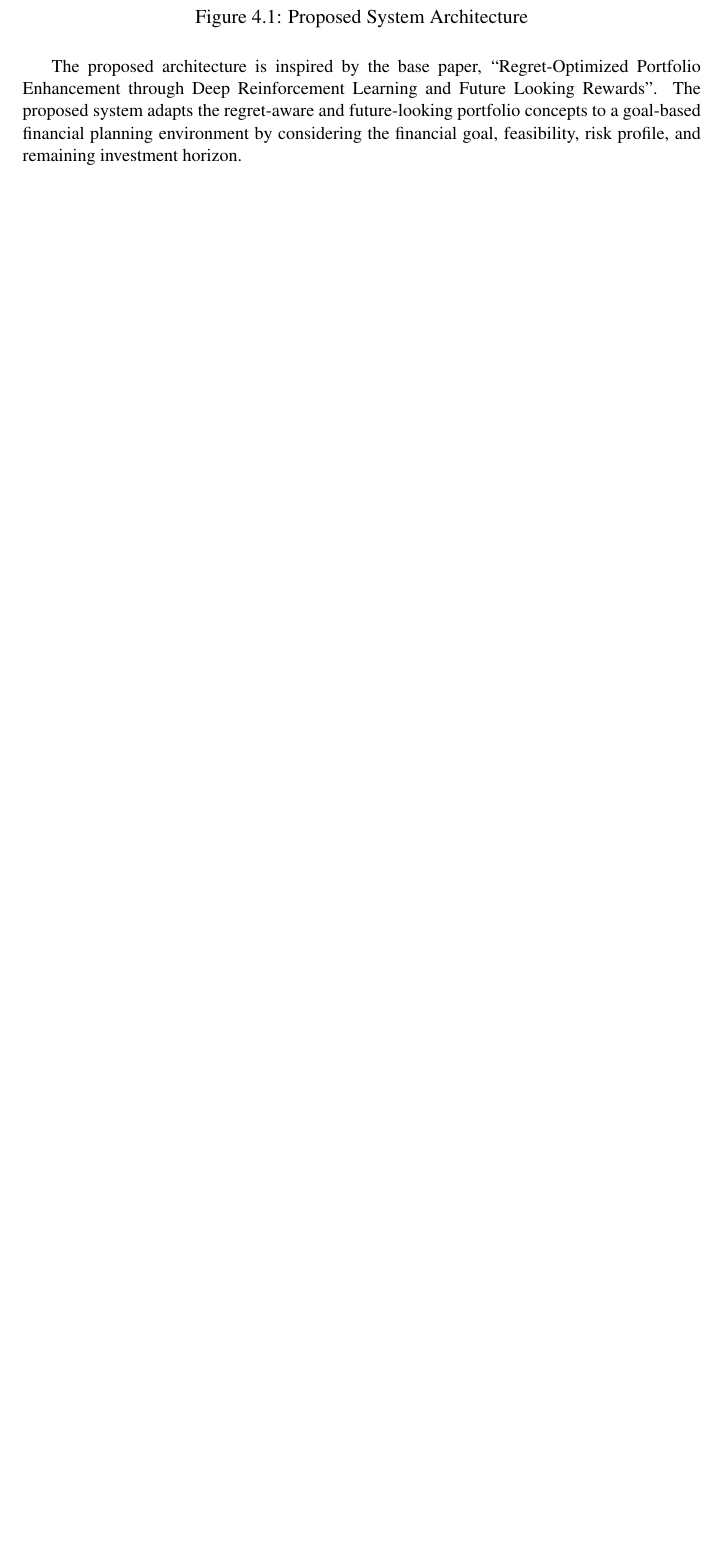
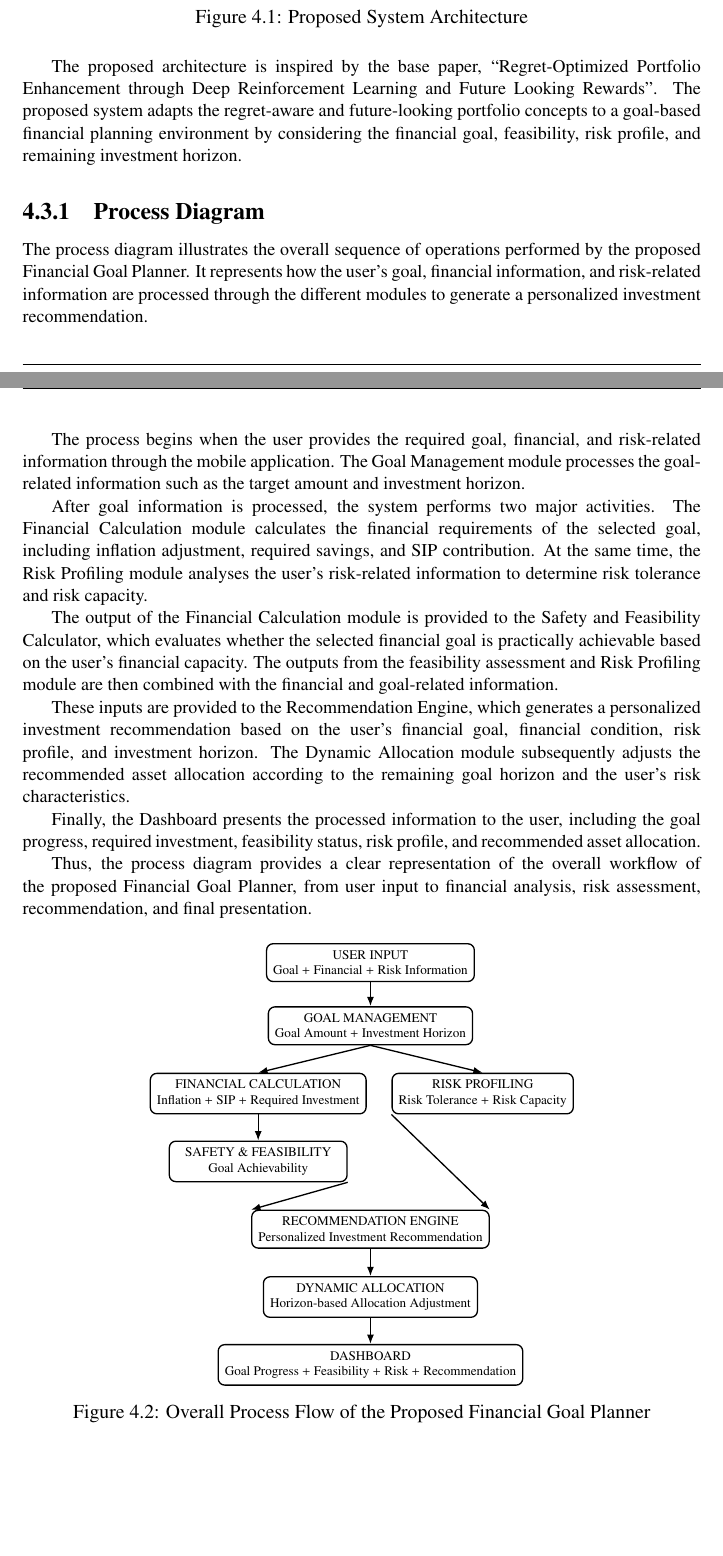
Before and after one commit to aswin7512/FGP-Documentation, a LaTeX thesis (Presentations/Report/project_report.tex, which reads Presentations/Report/chapters/chapter4.tex): part of page 39 of 52 before the commit and two parts of pages 39 and 40 of 53 after it, the two joined at a grey line, cut so that both start at the same text, the shorter picture padded with empty space. Compiled offline with pdfLaTeX.

Commit message:
proposed diagram

```diff
--- a/Presentations/Report/chapters/chapter4.tex
+++ b/Presentations/Report/chapters/chapter4.tex
@@ -85,6 +85,127 @@ The Dynamic Allocation Module adjusts the recommended allocation according to th
 \end{figure}
 
 The proposed architecture is inspired by the base paper, ``Regret-Optimized Portfolio Enhancement through Deep Reinforcement Learning and Future Looking Rewards''. The proposed system adapts the regret-aware and future-looking portfolio concepts to a goal-based financial planning environment by considering the financial goal, feasibility, risk profile, and remaining investment horizon.
+\subsection{Process Diagram}
+
+The process diagram illustrates the overall sequence of operations
+performed by the proposed Financial Goal Planner. It represents how
+the user's goal, financial information, and risk-related information
+are processed through the different modules to generate a
+personalized investment recommendation.
+
+The process begins when the user provides the required goal,
+financial, and risk-related information through the mobile
+application. The Goal Management module processes the goal-related
+information such as the target amount and investment horizon.
+
+After goal information is processed, the system performs two major
+activities. The Financial Calculation module calculates the
+financial requirements of the selected goal, including inflation
+adjustment, required savings, and SIP contribution. At the same time,
+the Risk Profiling module analyses the user's risk-related
+information to determine risk tolerance and risk capacity.
+
+The output of the Financial Calculation module is provided to the
+Safety and Feasibility Calculator, which evaluates whether the
+selected financial goal is practically achievable based on the
+user's financial capacity. The outputs from the feasibility
+assessment and Risk Profiling module are then combined with the
+financial and goal-related information.
+
+These inputs are provided to the Recommendation Engine, which
+generates a personalized investment recommendation based on the
+user's financial goal, financial condition, risk profile, and
+investment horizon. The Dynamic Allocation module subsequently
+adjusts the recommended asset allocation according to the remaining
+goal horizon and the user's risk characteristics.
+
+Finally, the Dashboard presents the processed information to the
+user, including the goal progress, required investment, feasibility
+status, risk profile, and recommended asset allocation.
+
+Thus, the process diagram provides a clear representation of the
+overall workflow of the proposed Financial Goal Planner, from user
+input to financial analysis, risk assessment, recommendation, and
+final presentation.
+
+\begin{figure}[H]
+    \centering
+
+    \begin{tikzpicture}[
+        box/.style={
+            rectangle,
+            rounded corners,
+            draw,
+            thick,
+            align=center,
+            minimum width=3.8cm,
+            minimum height=0.75cm,
+            font=\scriptsize
+        },
+        arrow/.style={
+            -{Latex[length=2mm]},
+            thick
+        }
+    ]
+
+    % Main flow
+    \node[box] (user) at (0,0)
+        {USER INPUT\\
+        Goal + Financial + Risk Information};
+
+    \node[box] (goal) at (0,-1.35)
+        {GOAL MANAGEMENT\\
+        Goal Amount + Investment Horizon};
+
+    % Parallel modules
+    \node[box] (financial) at (-2.4,-2.8)
+        {FINANCIAL CALCULATION\\
+        Inflation + SIP + Required Investment};
+
+    \node[box] (risk) at (2.4,-2.8)
+        {RISK PROFILING\\
+        Risk Tolerance + Risk Capacity};
+
+    % Safety
+    \node[box] (safety) at (-2.4,-4.25)
+        {SAFETY \& FEASIBILITY\\
+        Goal Achievability};
+
+    % Recommendation
+    \node[box] (recommend) at (0,-5.7)
+        {RECOMMENDATION ENGINE\\
+        Personalized Investment Recommendation};
+
+    % Dynamic allocation
+    \node[box] (dynamic) at (0,-7.15)
+        {DYNAMIC ALLOCATION\\
+        Horizon-based Allocation Adjustment};
+
+    % Dashboard
+    \node[box] (dashboard) at (0,-8.6)
+        {DASHBOARD\\
+        Goal Progress + Feasibility + Risk + Recommendation};
+
+    % Arrows
+    \draw[arrow] (user) -- (goal);
+
+    \draw[arrow] (goal.south) -- (financial.north);
+    \draw[arrow] (goal.south) -- (risk.north);
+
+    \draw[arrow] (financial.south) -- (safety.north);
+
+    \draw[arrow] (safety.south east) -- (recommend.north west);
+    \draw[arrow] (risk.south west) -- (recommend.north east);
+
+    \draw[arrow] (recommend) -- (dynamic);
+    \draw[arrow] (dynamic) -- (dashboard);
+
+    \end{tikzpicture}
+
+    \caption{Overall Process Flow of the Proposed Financial Goal Planner}
+    \label{fig:process_diagram}
+
+\end{figure}
 
 \section{Major Modules}
 The proposed system consists of the following major modules, which work together to provide goal-based and risk-aware investment planning.
--- a/Presentations/Report/project_report.tex
+++ b/Presentations/Report/project_report.tex
@@ -46,6 +46,8 @@
 \usepackage[title]{appendix}
 \usepackage[utf8]{inputenc}
 \usepackage{fancyhdr}
+\usepackage{tikz}
+\usetikzlibrary{arrows.meta,positioning}
 
 
 \usepackage{tocloft,calc}
```
